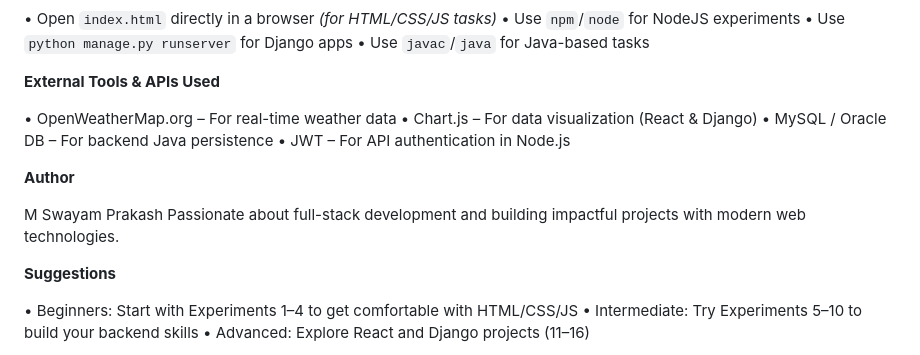
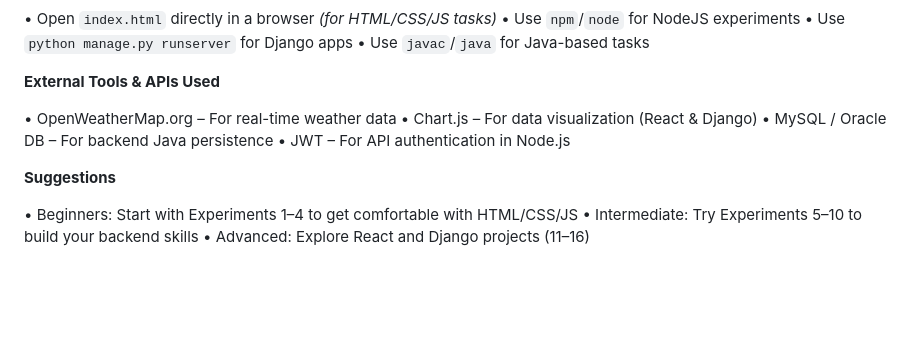
Before and after one commit to Nisheeka1604/SDC.lab, a Markdown page: SDC-master/README.md, the part around the change. GitHub-like rendering; blank space fills up the shorter version.

```diff
--- a/SDC-master/README.md
+++ b/SDC-master/README.md
@@ -66,11 +66,6 @@ Chart.js (Data Visualization)
 • MySQL / Oracle DB – For backend Java persistence
 • JWT – For API authentication in Node.js
 
-**Author**
-
-M Swayam Prakash
-Passionate about full-stack development and building impactful projects with modern web technologies.
-
 **Suggestions**
 
 • Beginners: Start with Experiments 1–4 to get comfortable with HTML/CSS/JS
```
